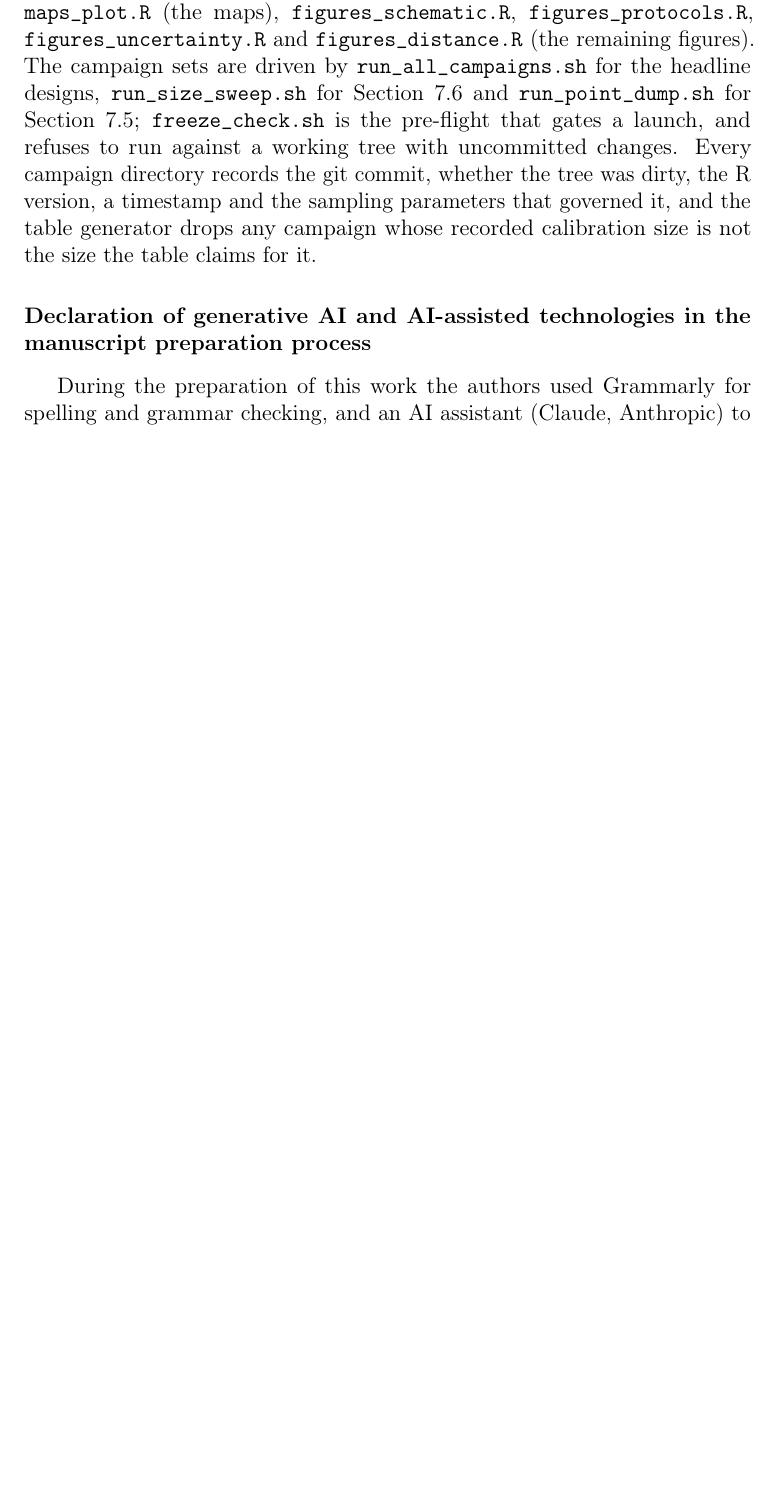
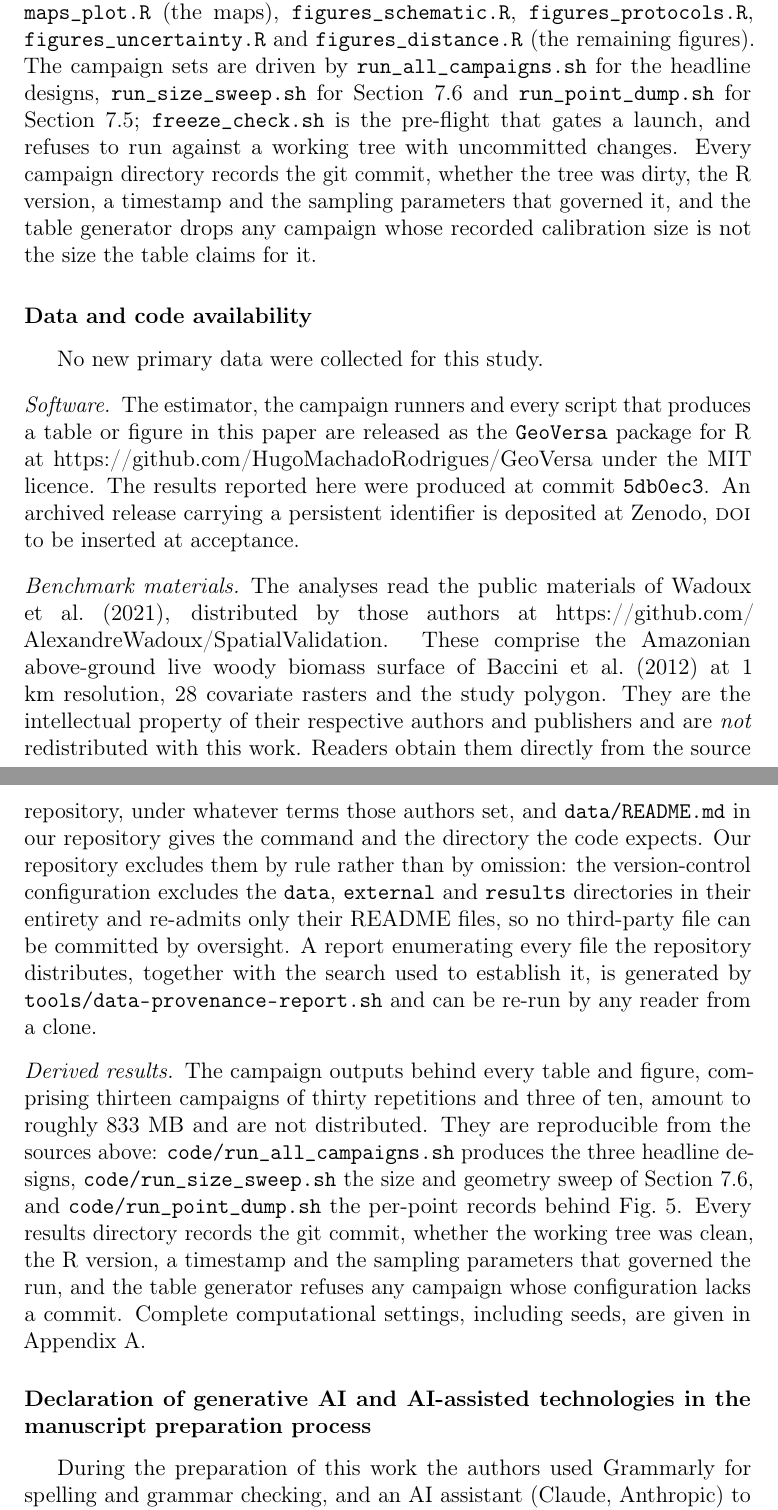
Before and after one commit to HugoMachadoRodrigues/GeoVersa, a LaTeX paper (Text/ecomod_submission/manuscript.tex): part of page 37 of 41 before the commit and two parts of pages 37 and 38 of 42 after it, the two joined at a grey line, cut so that both start at the same text, the shorter picture padded with empty space. Compiled offline with pdfLaTeX.

Commit message:
Say what this work distributes and what it does not
Elsevier expects a data availability statement and this paper had none. It is
also the section that answers, in the record, a question that was put to this
project directly: whether the repository carries data it has no right to
distribute.

The statement is written to be checkable rather than reassuring. It names the
software, its licence and the exact commit that produced the reported results.
It names the benchmark materials, attributes them to Wadoux et al. (2021) and
to Baccini et al. (2012), states plainly that they are not redistributed here,
and sends the reader to the source rather than characterising terms this work
is not party to. It notes that the exclusion is by rule and not by omission,
since the version-control configuration excludes the data, external and results
directories entirely and re-admits only their README files, and it points at
tools/data-provenance-report.sh, which a reader can run from a clone to
enumerate every file the repository does distribute.

The Zenodo identifier is a placeholder to be replaced at acceptance, recorded
as such in the submission README.

```diff
--- a/Text/ecomod_submission/manuscript.tex
+++ b/Text/ecomod_submission/manuscript.tex
@@ -1513,6 +1513,46 @@ parameters that governed it, and the table generator drops any campaign whose
 recorded calibration size is not the size the table claims for it.
 
 
+\section*{Data and code availability}
+
+No new primary data were collected for this study.
+
+\paragraph{Software} The estimator, the campaign runners and every script that
+produces a table or figure in this paper are released as the \texttt{GeoVersa}
+package for R at \url{https://github.com/HugoMachadoRodrigues/GeoVersa} under
+the MIT licence. The results reported here were produced at commit
+\texttt{5db0ec3}. An archived release carrying a persistent identifier is
+deposited at Zenodo, \textsc{doi} to be inserted at acceptance.
+
+\paragraph{Benchmark materials} The analyses read the public materials of
+\citet{wadoux2021}, distributed by those authors at
+\url{https://github.com/AlexandreWadoux/SpatialValidation}. These comprise the
+Amazonian above-ground live woody biomass surface of \citet{baccini2012} at 1 km
+resolution, 28 covariate rasters and the study polygon. They are the
+intellectual property of their respective authors and publishers and are
+\emph{not} redistributed with this work. Readers obtain them directly from the
+source repository, under whatever terms those authors set, and
+\file{data/README.md} in our repository gives the command and the directory the
+code expects. Our repository excludes them by rule rather than by omission: the
+version-control configuration excludes the \file{data}, \file{external} and
+\file{results} directories in their entirety and re-admits only their README
+files, so no third-party file can be committed by oversight. A report
+enumerating every file the repository distributes, together with the search
+used to establish it, is generated by \file{tools/data-provenance-report.sh} and
+can be re-run by any reader from a clone.
+
+\paragraph{Derived results} The campaign outputs behind every table and figure,
+comprising thirteen campaigns of thirty repetitions and three of ten, amount to
+roughly 833 MB and are not distributed. They are reproducible from the sources
+above: \file{code/run_all_campaigns.sh} produces the three headline designs,
+\file{code/run_size_sweep.sh} the size and geometry sweep of
+Section~\ref{sec:sizes}, and \file{code/run_point_dump.sh} the per-point records
+behind Fig.~\ref{fig:distance}. Every results directory records the git commit,
+whether the working tree was clean, the R version, a timestamp and the sampling
+parameters that governed the run, and the table generator refuses any campaign
+whose configuration lacks a commit. Complete computational settings, including
+seeds, are given in Appendix~A.
+
 \section*{Declaration of generative AI and AI-assisted technologies in the
 manuscript preparation process}
 
```
Also changed, not shown: Text/ecomod_submission/README.md.
